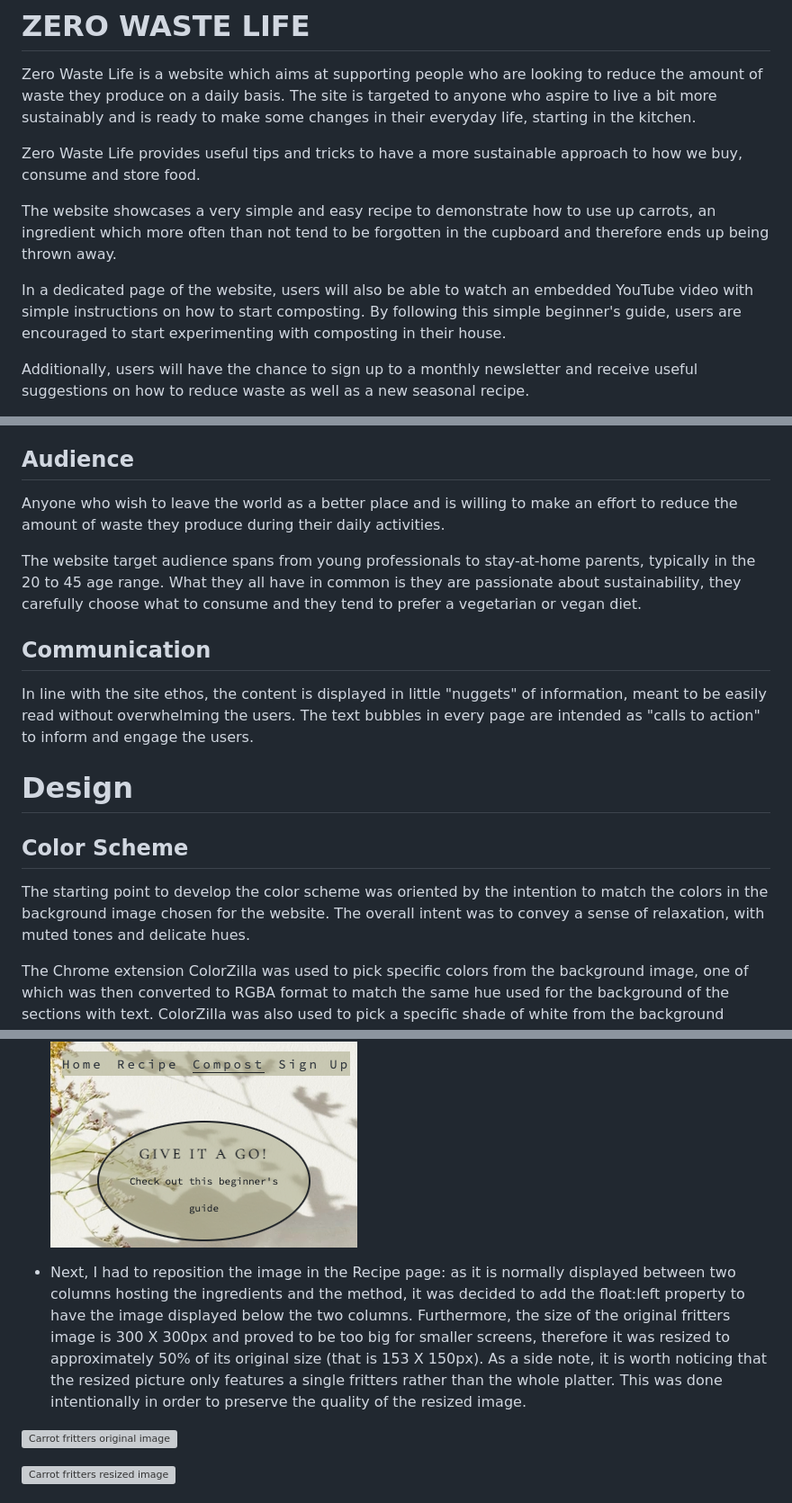
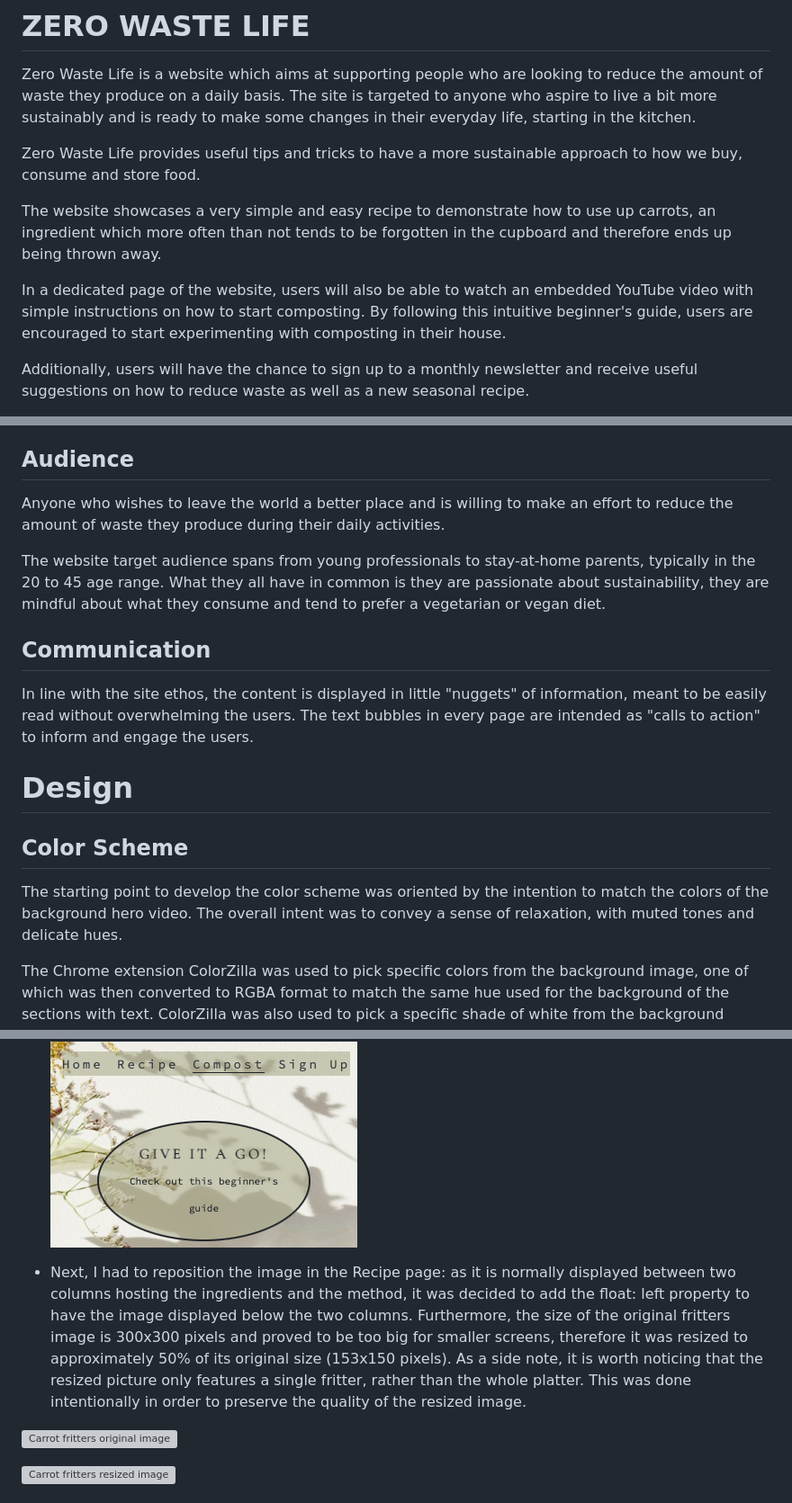
Before and after one commit to Ila-bura/zero-waste-life, a Markdown page: README.md, 3 parts joined by grey strips. Shown at 90% size. Drawn GitHub-style; grey boxes are pictures that could not be loaded.

```diff
--- a/README.md
+++ b/README.md
@@ -6,10 +6,10 @@
 <p>Zero Waste Life provides useful tips and tricks to have a more sustainable approach to how we buy, consume and store food.</p>
 
 
-<p>The website showcases a very simple and easy recipe to demonstrate how to use up carrots, an ingredient which more often than not tend to be forgotten in the cupboard and therefore ends up being thrown away.</p>
+<p>The website showcases a very simple and easy recipe to demonstrate how to use up carrots, an ingredient which more often than not tends to be forgotten in the cupboard and therefore ends up being thrown away.</p>
 
 
-<p>In a dedicated page of the website, users will also be able to watch an embedded YouTube video with simple instructions on how to start composting. By following this simple beginner's guide, users are encouraged to start experimenting with composting in their house.</p>
+<p>In a dedicated page of the website, users will also be able to watch an embedded YouTube video with simple instructions on how to start composting. By following this intuitive beginner's guide, users are encouraged to start experimenting with composting in their house.</p>
 
 <p>Additionally, users will have the chance to sign up to a monthly newsletter and receive useful suggestions on how to reduce waste as well as a new seasonal recipe.</p>
 
@@ -65,9 +65,9 @@ Provide useful, practical and easy to implement tips to encourage users to reduc
 
 ## Audience
 
-<p>Anyone who wish to leave the world as a better place and is willing to make an effort to reduce the amount of waste they produce during their daily activities.</p>
+<p>Anyone who wishes to leave the world a better place and is willing to make an effort to reduce the amount of waste they produce during their daily activities.</p>
 
-<p>The website target audience spans from young professionals to stay-at-home parents, typically in the 20 to 45 age range. What they all have in common is they are passionate about sustainability, they carefully choose what to consume and they tend to prefer a vegetarian or vegan diet.</p>
+<p>The website target audience spans from young professionals to stay-at-home parents, typically in the 20 to 45 age range. What they all have in common is they are passionate about sustainability, they are mindful about what they consume and tend to prefer a vegetarian or vegan diet.</p>
 
 ## Communication
 
@@ -77,7 +77,7 @@ Provide useful, practical and easy to implement tips to encourage users to reduc
 
 ## Color Scheme
 
-<p>The starting point to develop the color scheme was oriented by the intention to match the colors in the background image chosen for the website. The overall intent was to convey a sense of relaxation, with muted tones and delicate hues.</p>
+<p>The starting point to develop the color scheme was oriented by the intention to match the colors of the background hero video. The overall intent was to convey a sense of relaxation, with muted tones and delicate hues.</p>
 
 <p>The Chrome extension ColorZilla was used to pick specific colors from the background image, one of which was then converted to RGBA format to match the same hue used for the background of the sections with text. ColorZilla was also used to pick a specific shade of white from the background image to be used for the form fields as well as the submit button.</p>
 
@@ -252,9 +252,9 @@ The most challenging part of the project was creating the media queries to ensur
 
 ![Screenshot of the menu and hook text with colored background](/assets/images/images-readme/hook-menu-small-screens.png)
 
-<li>Next, I had to reposition the image in the Recipe page: as it is normally displayed between two columns hosting the ingredients and the method, it was decided to add the float:left property to have the image displayed below the two columns.
-Furthermore, the size of the original fritters image is 300 X 300px and proved to be too big for smaller screens, therefore it was resized to approximately 50% of its original size (that is 153 X 150px).
-As a side note, it is worth noticing that the resized picture only features a single fritters rather than the whole platter. This was done intentionally in order to preserve the quality of the resized image.
+<li>Next, I had to reposition the image in the Recipe page: as it is normally displayed between two columns hosting the ingredients and the method, it was decided to add the float: left property to have the image displayed below the two columns.
+Furthermore, the size of the original fritters image is 300x300 pixels and proved to be too big for smaller screens, therefore it was resized to approximately 50% of its original size (153x150 pixels).
+As a side note, it is worth noticing that the resized picture only features a single fritter, rather than the whole platter. This was done intentionally in order to preserve the quality of the resized image.
 </li>
 </ul>
 
```
Also changed, not shown: other parts of README.md (+18 -18 lines).
